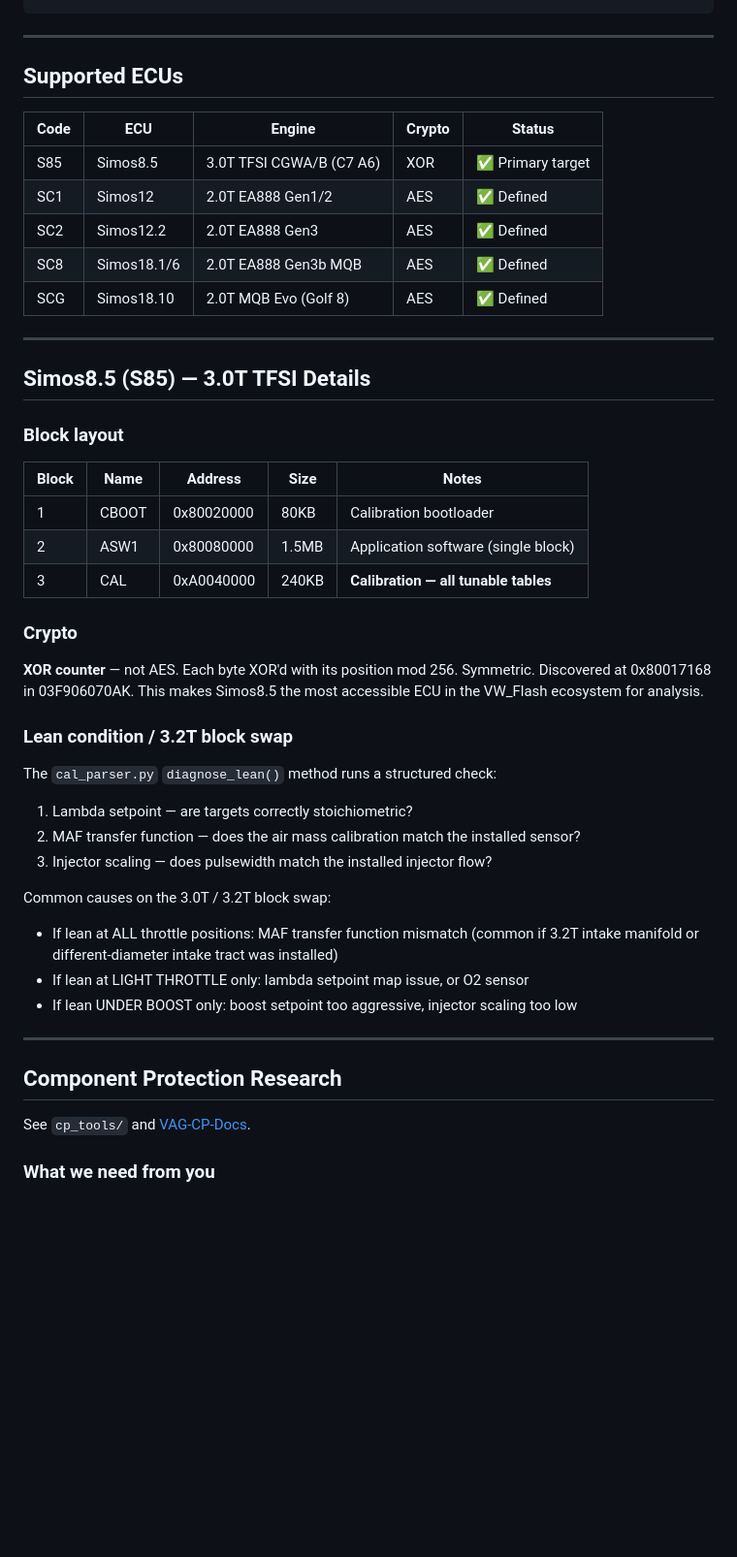
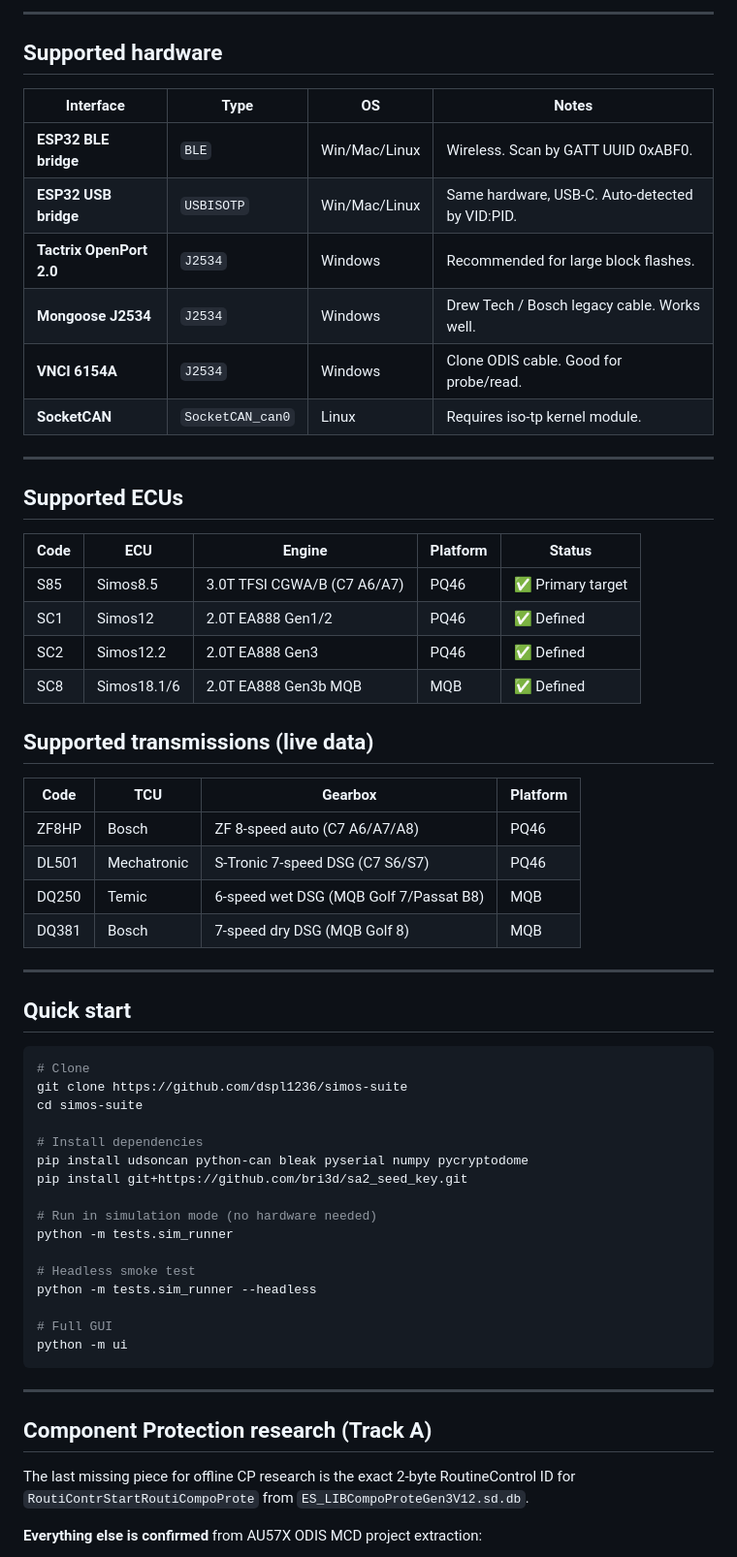
Before and after one commit to tgisdaehyun/simos-suite, a Markdown page: README.md, the part around one of its changes. Shown at 97% size. GitHub-like rendering; blank space fills up the shorter version.

````diff
--- a/README.md
+++ b/README.md
@@ -58,49 +64,65 @@ simos-suite/
+---
+
+## Supported hardware
+
+| Interface | Type | OS | Notes |
+|-----------|------|----|-------|
+| **ESP32 BLE bridge** | `BLE` | Win/Mac/Linux | Wireless. Scan by GATT UUID 0xABF0. |
+| **ESP32 USB bridge** | `USBISOTP` | Win/Mac/Linux | Same hardware, USB-C. Auto-detected by VID:PID. |
+| **Tactrix OpenPort 2.0** | `J2534` | Windows | Recommended for large block flashes. |
+| **Mongoose J2534** | `J2534` | Windows | Drew Tech / Bosch legacy cable. Works well. |
+| **VNCI 6154A** | `J2534` | Windows | Clone ODIS cable. Good for probe/read. |
+| **SocketCAN** | `SocketCAN_can0` | Linux | Requires iso-tp kernel module. |
 
 ---
 
 ## Supported ECUs
 
-| Code | ECU | Engine | Crypto | Status |
-|------|-----|--------|--------|--------|
-| S85  | Simos8.5  | 3.0T TFSI CGWA/B (C7 A6) | XOR | ✅ Primary target |
-| SC1  | Simos12   | 2.0T EA888 Gen1/2        | AES | ✅ Defined |
-| SC2  | Simos12.2 | 2.0T EA888 Gen3           | AES | ✅ Defined |
-| SC8  | Simos18.1/6 | 2.0T EA888 Gen3b MQB   | AES | ✅ Defined |
-| SCG  | Simos18.10 | 2.0T MQB Evo (Golf 8)   | AES | ✅ Defined |
+| Code | ECU | Engine | Platform | Status |
+|------|-----|--------|----------|--------|
+| S85 | Simos8.5 | 3.0T TFSI CGWA/B (C7 A6/A7) | PQ46 | ✅ Primary target |
+| SC1 | Simos12 | 2.0T EA888 Gen1/2 | PQ46 | ✅ Defined |
+| SC2 | Simos12.2 | 2.0T EA888 Gen3 | PQ46 | ✅ Defined |
+| SC8 | Simos18.1/6 | 2.0T EA888 Gen3b MQB | MQB | ✅ Defined |
+
+## Supported transmissions (live data)
+
+| Code | TCU | Gearbox | Platform |
+|------|-----|---------|----------|
+| ZF8HP | Bosch | ZF 8-speed auto (C7 A6/A7/A8) | PQ46 |
+| DL501 | Mechatronic | S-Tronic 7-speed DSG (C7 S6/S7) | PQ46 |
+| DQ250 | Temic | 6-speed wet DSG (MQB Golf 7/Passat B8) | MQB |
+| DQ381 | Bosch | 7-speed dry DSG (MQB Golf 8) | MQB |
 
 ---
 
-## Simos8.5 (S85) — 3.0T TFSI Details
+## Quick start
 
-### Block layout
-| Block | Name | Address | Size | Notes |
-|-------|------|---------|------|-------|
-| 1 | CBOOT | 0x80020000 | 80KB | Calibration bootloader |
-| 2 | ASW1 | 0x80080000 | 1.5MB | Application software (single block) |
-| 3 | CAL | 0xA0040000 | 240KB | **Calibration — all tunable tables** |
+```bash
+# Clone
+git clone https://github.com/dspl1236/simos-suite
+cd simos-suite
 
-### Crypto
-**XOR counter** — not AES. Each byte XOR'd with its position mod 256. Symmetric.
-Discovered at 0x80017168 in 03F906070AK. This makes Simos8.5 the most accessible
-ECU in the VW_Flash ecosystem for analysis.
+# Install dependencies
+pip install udsoncan python-can bleak pyserial numpy pycryptodome
+pip install git+https://github.com/bri3d/sa2_seed_key.git
 
-### Lean condition / 3.2T block swap
-The `cal_parser.py` `diagnose_lean()` method runs a structured check:
-1. Lambda setpoint — are targets correctly stoichiometric?
-2. MAF transfer function — does the air mass calibration match the installed sensor?
-3. Injector scaling — does pulsewidth match the installed injector flow?
+# Run in simulation mode (no hardware needed)
+python -m tests.sim_runner
 
-Common causes on the 3.0T / 3.2T block swap:
-- If lean at ALL throttle positions: MAF transfer function mismatch (common if 3.2T
-  intake manifold or different-diameter intake tract was installed)
-- If lean at LIGHT THROTTLE only: lambda setpoint map issue, or O2 sensor
-- If lean UNDER BOOST only: boost setpoint too aggressive, injector scaling too low
+# Headless smoke test
+python -m tests.sim_runner --headless
+
+# Full GUI
+python -m ui
+```
 
 ---
 
-## Component Protection Research
+## Component Protection research (Track A)
 
-See `cp_tools/` and [VAG-CP-Docs](https://github.com/dspl1236/VAG-CP-Docs).
+The last missing piece for offline CP research is the exact 2-byte RoutineControl
+ID for `RoutiContrStartRoutiCompoProte` from `ES_LIBCompoProteGen3V12.sd.db`.
 
-### What we need from you
+**Everything else is confirmed** from AU57X ODIS MCD project extraction:
 
````
Also changed, not shown: other parts of README.md (+88 -243 lines).
